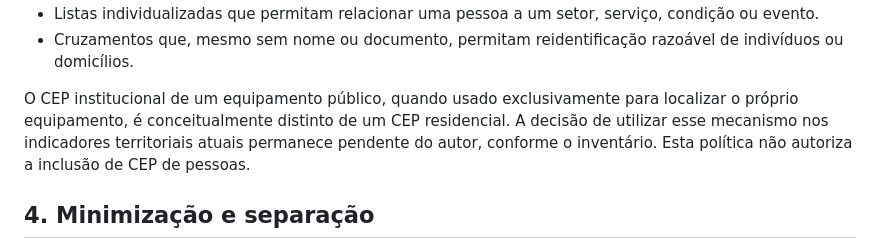
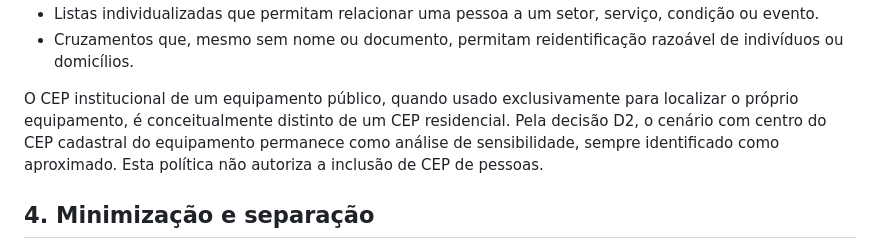
Before and after one commit to vladimirsejas/MISM3, a Markdown page: docs/territorial/POLITICA_PRIVACIDADE_DADOS_TERRITORIAIS.md, the part around the change. Drawn GitHub-style.

Commit message:
Alinha política à decisão D2 sobre CEP institucional

```diff
--- a/docs/territorial/POLITICA_PRIVACIDADE_DADOS_TERRITORIAIS.md
+++ b/docs/territorial/POLITICA_PRIVACIDADE_DADOS_TERRITORIAIS.md
@@ -36,7 +36,7 @@ Não devem ser coletados, importados, cruzados, armazenados, enviados a serviço
 - Listas individualizadas que permitam relacionar uma pessoa a um setor, serviço, condição ou evento.
 - Cruzamentos que, mesmo sem nome ou documento, permitam reidentificação razoável de indivíduos ou domicílios.
 
-O CEP institucional de um equipamento público, quando usado exclusivamente para localizar o próprio equipamento, é conceitualmente distinto de um CEP residencial. A decisão de utilizar esse mecanismo nos indicadores territoriais atuais permanece pendente do autor, conforme o inventário. Esta política não autoriza a inclusão de CEP de pessoas.
+O CEP institucional de um equipamento público, quando usado exclusivamente para localizar o próprio equipamento, é conceitualmente distinto de um CEP residencial. Pela decisão D2, o cenário com centro do CEP cadastral do equipamento permanece como análise de sensibilidade, sempre identificado como aproximado. Esta política não autoriza a inclusão de CEP de pessoas.
 
 ## 4. Minimização e separação
 
```
